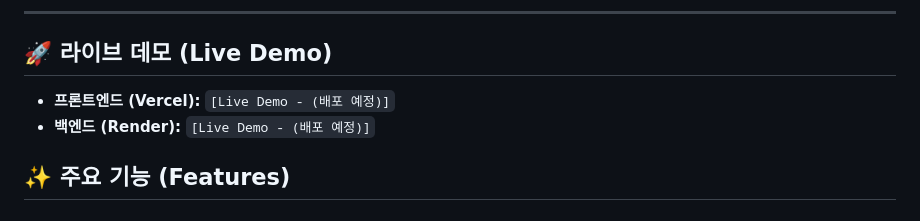
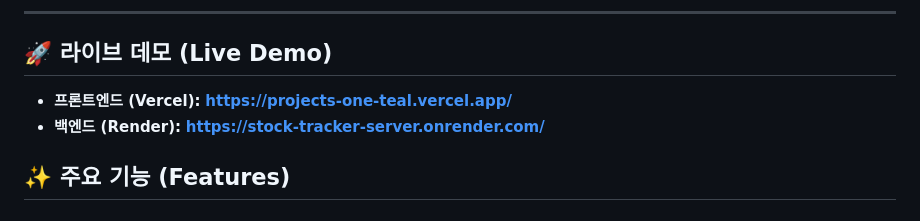
Before and after one commit to rari458/Projects, a Markdown page: stock-tracker/README.md, the part around the change. Rendered like a GitHub page.

Commit message:
Docs: Update stock-tracker README with live demo links

```diff
--- a/stock-tracker/README.md
+++ b/stock-tracker/README.md
@@ -8,8 +8,8 @@ MERN 스택 (MongoDB, Express, React, Node.js)과 WebSocket을 활용하여 구
 
 ## 🚀 라이브 데모 (Live Demo)
 
-* **프론트엔드 (Vercel):** `[Live Demo - (배포 예정)]`
-* **백엔드 (Render):** `[Live Demo - (배포 예정)]`
+* **프론트엔드 (Vercel):** [**https://projects-one-teal.vercel.app/**](https://projects-one-teal.vercel.app/)
+* **백엔드 (Render):** [**https://stock-tracker-server.onrender.com/**](https://stock-tracker-server.onrender.com/)
 
 ## ✨ 주요 기능 (Features)
 
```
